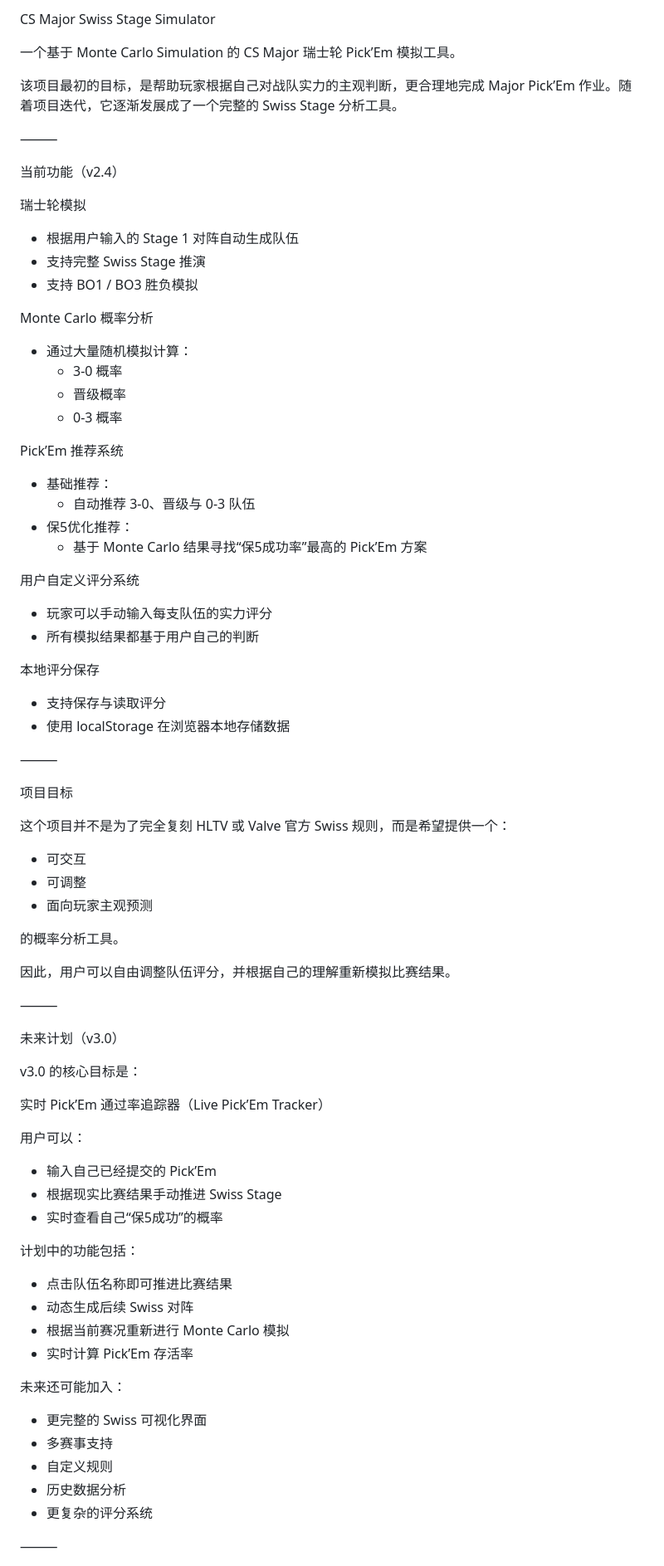
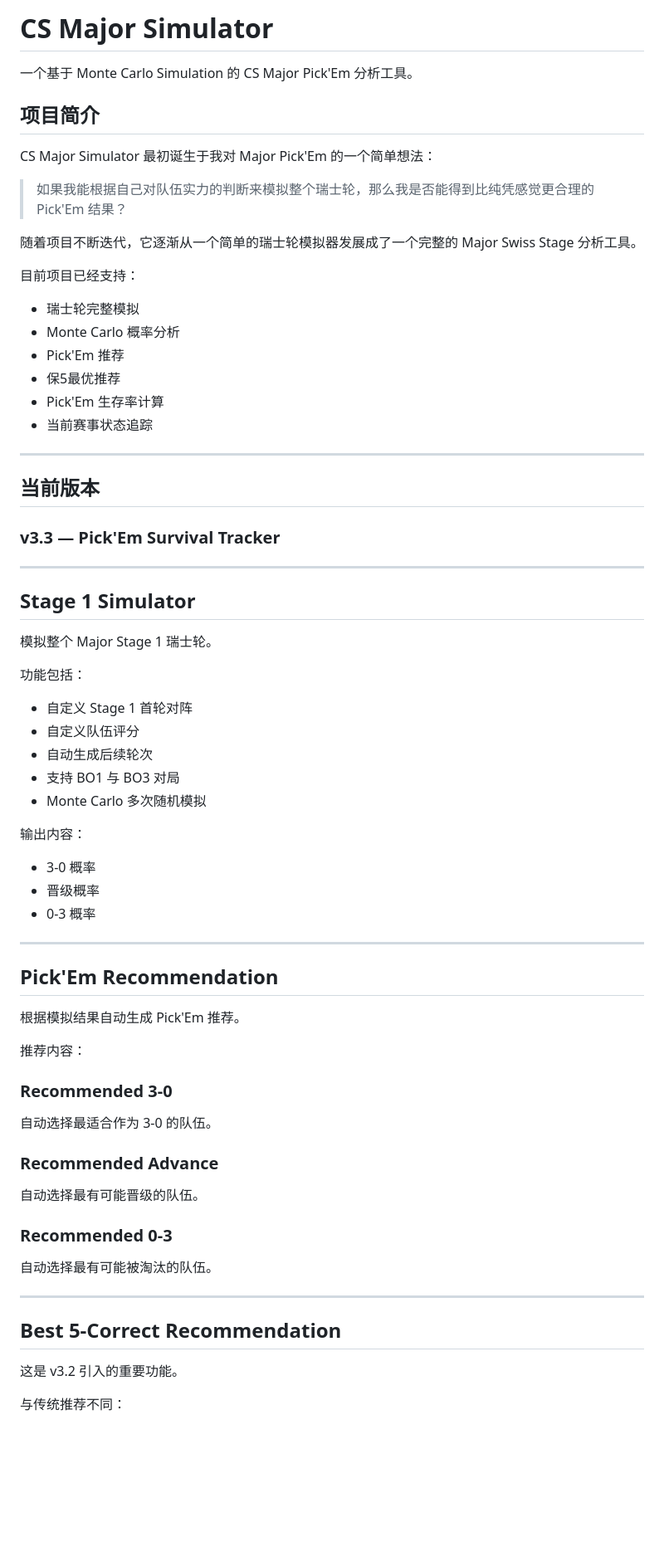
Before and after one commit to Wenhuaren5/cs-major-simulator, a Markdown page: README.md, the part around one of its changes. Shown at 83% size. GitHub-like rendering; blank space fills up the shorter version.

Commit message:
Rename project to CS Major Simulator and enhance README
Updated project name and improved clarity in the README content.

```diff
--- a/README.md
+++ b/README.md
@@ -1,85 +1,75 @@
-CS Major Swiss Stage Simulator
+# CS Major Simulator
 
-一个基于 Monte Carlo Simulation 的 CS Major 瑞士轮 Pick’Em 模拟工具。
+一个基于 Monte Carlo Simulation 的 CS Major Pick'Em 分析工具。
 
-该项目最初的目标，是帮助玩家根据自己对战队实力的主观判断，更合理地完成 Major Pick’Em 作业。随着项目迭代，它逐渐发展成了一个完整的 Swiss Stage 分析工具。
+## 项目简介
 
-⸻
+CS Major Simulator 最初诞生于我对 Major Pick'Em 的一个简单想法：
 
-当前功能（v2.4）
+> 如果我能根据自己对队伍实力的判断来模拟整个瑞士轮，那么我是否能得到比纯凭感觉更合理的 Pick'Em 结果？
 
-瑞士轮模拟
+随着项目不断迭代，它逐渐从一个简单的瑞士轮模拟器发展成了一个完整的 Major Swiss Stage 分析工具。
 
-* 根据用户输入的 Stage 1 对阵自动生成队伍
-* 支持完整 Swiss Stage 推演
-* 支持 BO1 / BO3 胜负模拟
+目前项目已经支持：
 
-Monte Carlo 概率分析
+* 瑞士轮完整模拟
+* Monte Carlo 概率分析
+* Pick'Em 推荐
+* 保5最优推荐
+* Pick'Em 生存率计算
+* 当前赛事状态追踪
 
-* 通过大量随机模拟计算：
-    * 3-0 概率
-    * 晋级概率
-    * 0-3 概率
+---
 
-Pick’Em 推荐系统
+## 当前版本
 
-* 基础推荐：
-    * 自动推荐 3-0、晋级与 0-3 队伍
-* 保5优化推荐：
-    * 基于 Monte Carlo 结果寻找“保5成功率”最高的 Pick’Em 方案
+### v3.3 — Pick'Em Survival Tracker
 
-用户自定义评分系统
+---
 
-* 玩家可以手动输入每支队伍的实力评分
-* 所有模拟结果都基于用户自己的判断
+## Stage 1 Simulator
 
-本地评分保存
+模拟整个 Major Stage 1 瑞士轮。
 
-* 支持保存与读取评分
-* 使用 localStorage 在浏览器本地存储数据
+功能包括：
 
-⸻
+* 自定义 Stage 1 首轮对阵
+* 自定义队伍评分
+* 自动生成后续轮次
+* 支持 BO1 与 BO3 对局
+* Monte Carlo 多次随机模拟
 
-项目目标
+输出内容：
 
-这个项目并不是为了完全复刻 HLTV 或 Valve 官方 Swiss 规则，而是希望提供一个：
+* 3-0 概率
+* 晋级概率
+* 0-3 概率
 
-* 可交互
-* 可调整
-* 面向玩家主观预测
+---
 
-的概率分析工具。
+## Pick'Em Recommendation
 
-因此，用户可以自由调整队伍评分，并根据自己的理解重新模拟比赛结果。
+根据模拟结果自动生成 Pick'Em 推荐。
 
-⸻
+推荐内容：
 
-未来计划（v3.0）
+### Recommended 3-0
 
-v3.0 的核心目标是：
+自动选择最适合作为 3-0 的队伍。
 
-实时 Pick’Em 通过率追踪器（Live Pick’Em Tracker）
+### Recommended Advance
 
-用户可以：
+自动选择最有可能晋级的队伍。
 
-* 输入自己已经提交的 Pick’Em
-* 根据现实比赛结果手动推进 Swiss Stage
-* 实时查看自己“保5成功”的概率
+### Recommended 0-3
 
-计划中的功能包括：
+自动选择最有可能被淘汰的队伍。
 
-* 点击队伍名称即可推进比赛结果
-* 动态生成后续 Swiss 对阵
-* 根据当前赛况重新进行 Monte Carlo 模拟
-* 实时计算 Pick’Em 存活率
+---
 
-未来还可能加入：
+## Best 5-Correct Recommendation
 
-* 更完整的 Swiss 可视化界面
-* 多赛事支持
-* 自定义规则
-* 历史数据分析
-* 更复杂的评分系统
+这是 v3.2 引入的重要功能。
 
-⸻
+与传统推荐不同：
 
```
Also changed, not shown: other parts of README.md (+134 -92 lines).
